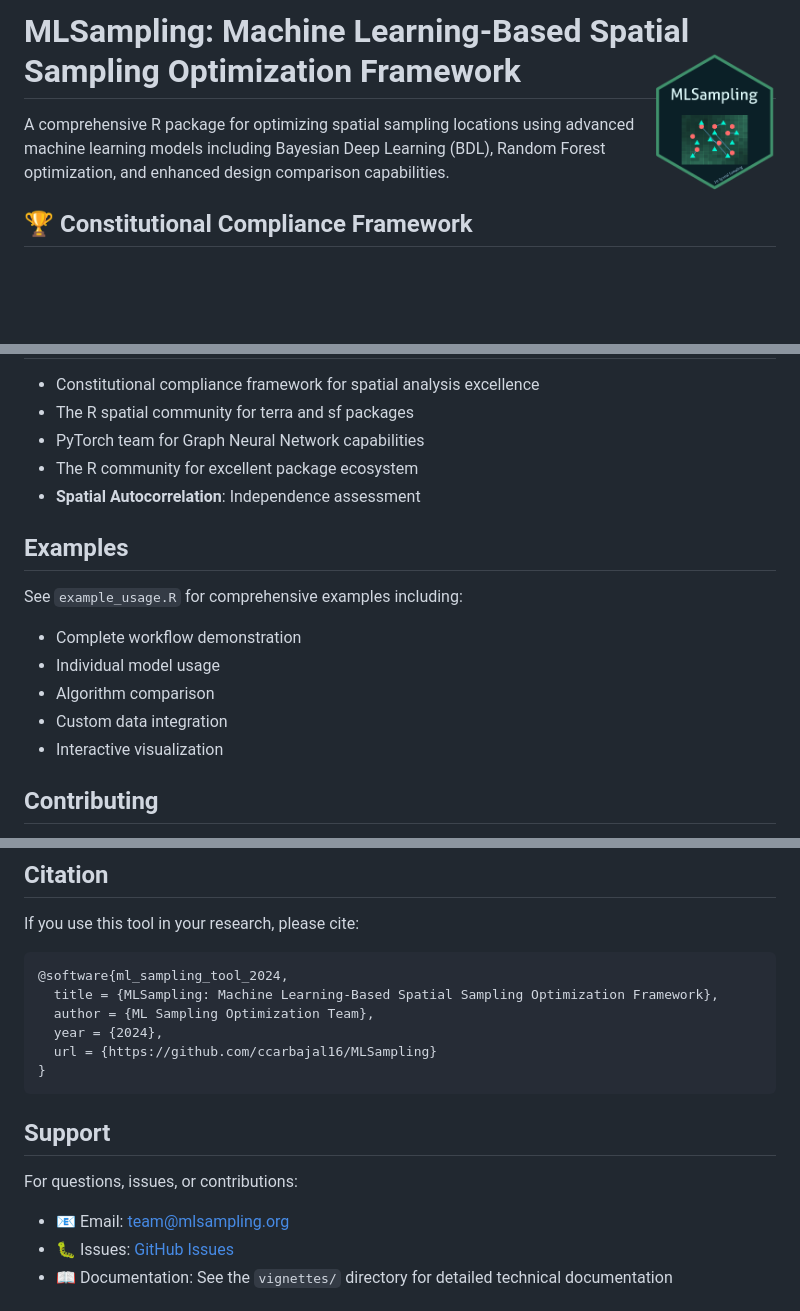
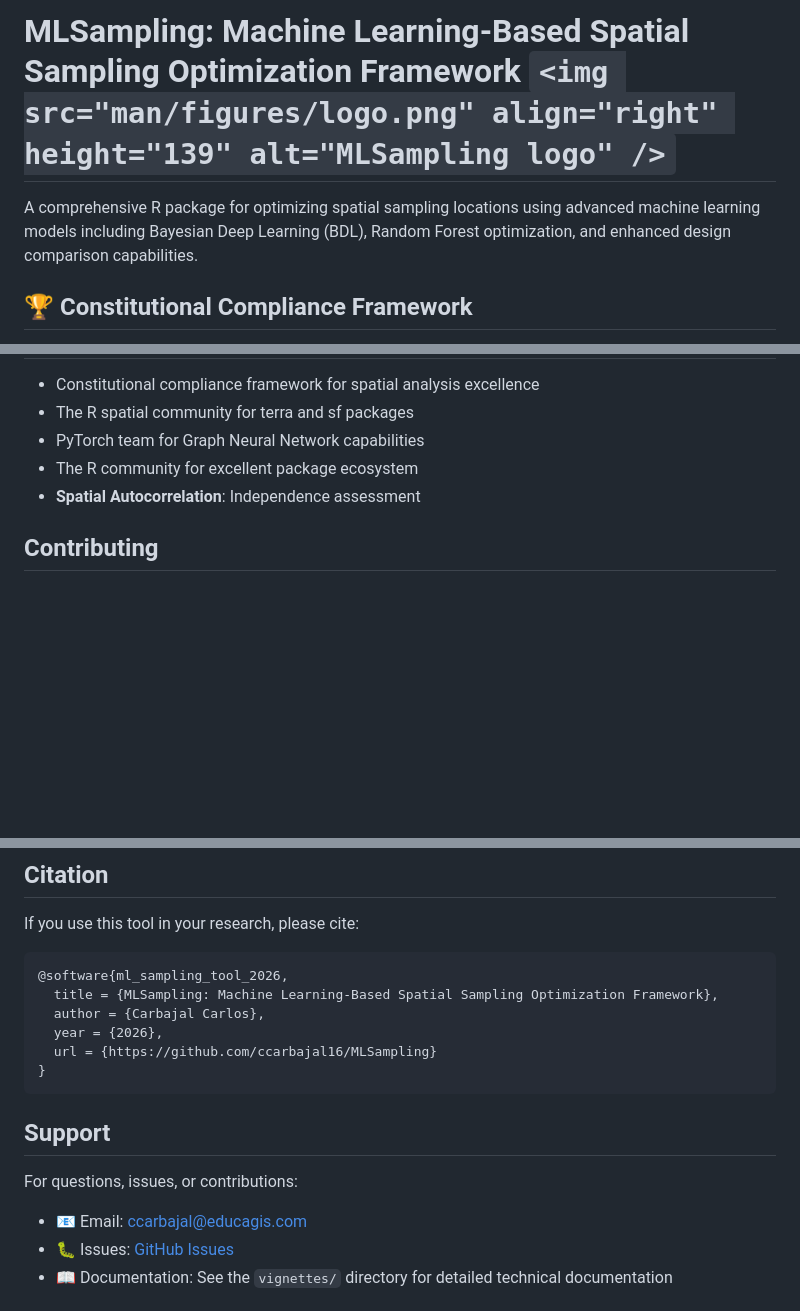
Before and after one commit to ccarbajal16/MLSampling, a Markdown page: README.md, 3 parts joined by grey strips. Drawn GitHub-style; blank space fills up the shorter version.

Commit message:
update information for how cite

````diff
--- a/README.md
+++ b/README.md
@@ -1,4 +1,4 @@
-# MLSampling: Machine Learning-Based Spatial Sampling Optimization Framework <img src="man/figures/logo.png" align="right" height="139" alt="MLSampling logo" />
+# MLSampling: Machine Learning-Based Spatial Sampling Optimization Framework `<img src="man/figures/logo.png" align="right" height="139" alt="MLSampling logo" />`
 
 A comprehensive R package for optimizing spatial sampling locations using advanced machine learning models including Bayesian Deep Learning (BDL), Random Forest optimization, and enhanced design comparison capabilities.
 
@@ -693,16 +697,6 @@ This package is released under [MIT License] with constitutional compliance requ
 - The R community for excellent package ecosystem
 - **Spatial Autocorrelation**: Independence assessment
 
-## Examples
-
-See `example_usage.R` for comprehensive examples including:
-
-- Complete workflow demonstration
-- Individual model usage
-- Algorithm comparison
-- Custom data integration
-- Interactive visualization
-
 ## Contributing
 
 1. Fork the repository
@@ -720,10 +714,10 @@ This project is licensed under the MIT License - see the LICENSE file for detail
 If you use this tool in your research, please cite:
 
 ```bibtex
-@software{ml_sampling_tool_2024,
+@software{ml_sampling_tool_2026,
   title = {MLSampling: Machine Learning-Based Spatial Sampling Optimization Framework},
-  author = {ML Sampling Optimization Team},
-  year = {2024},
+  author = {Carbajal Carlos},
+  year = {2026},
   url = {https://github.com/ccarbajal16/MLSampling}
 }
 ```
@@ -732,7 +726,7 @@ If you use this tool in your research, please cite:
 
 For questions, issues, or contributions:
 
-- 📧 Email: team@mlsampling.org
+- 📧 Email: ccarbajal@educagis.com
 - 🐛 Issues: [GitHub Issues](https://github.com/ccarbajal16/MLSampling/issues)
 - 📖 Documentation: See the `vignettes/` directory for detailed technical documentation
 
````
Also changed, not shown: other parts of README.md (+4 -0 lines).
